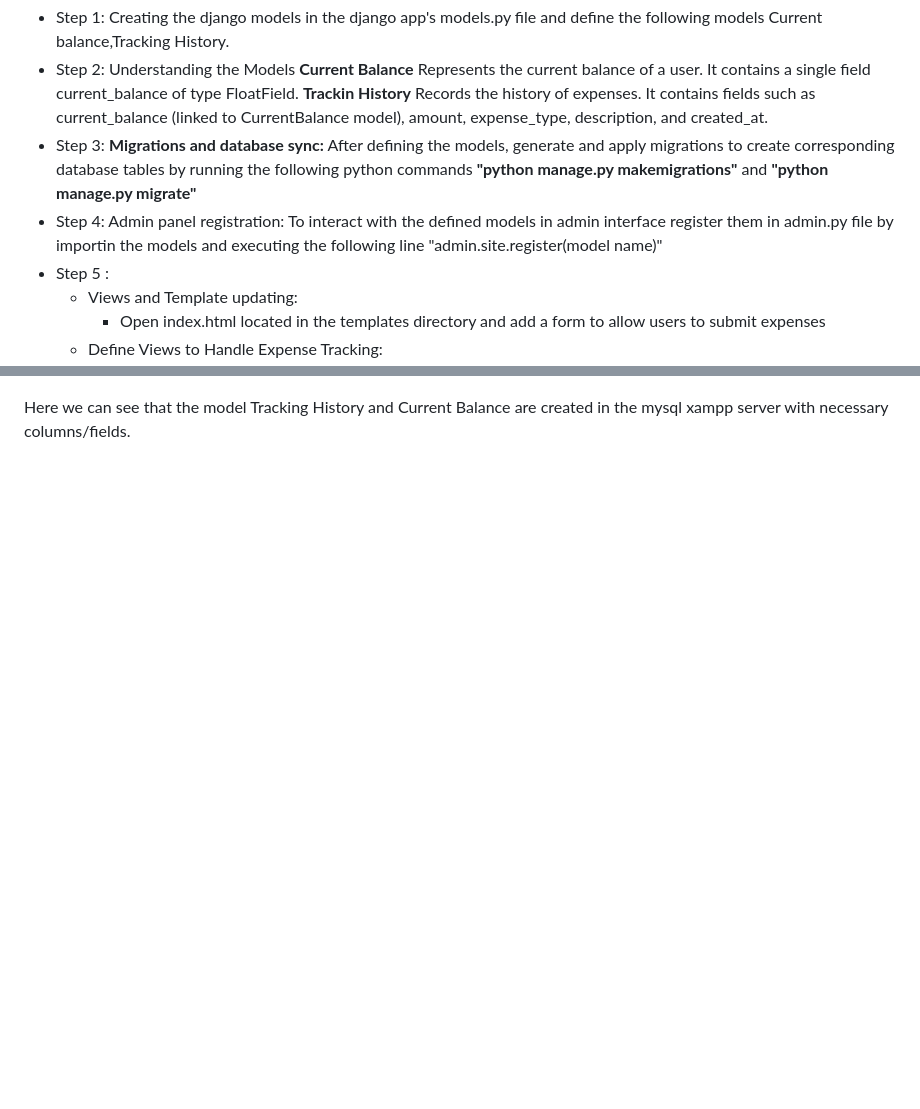
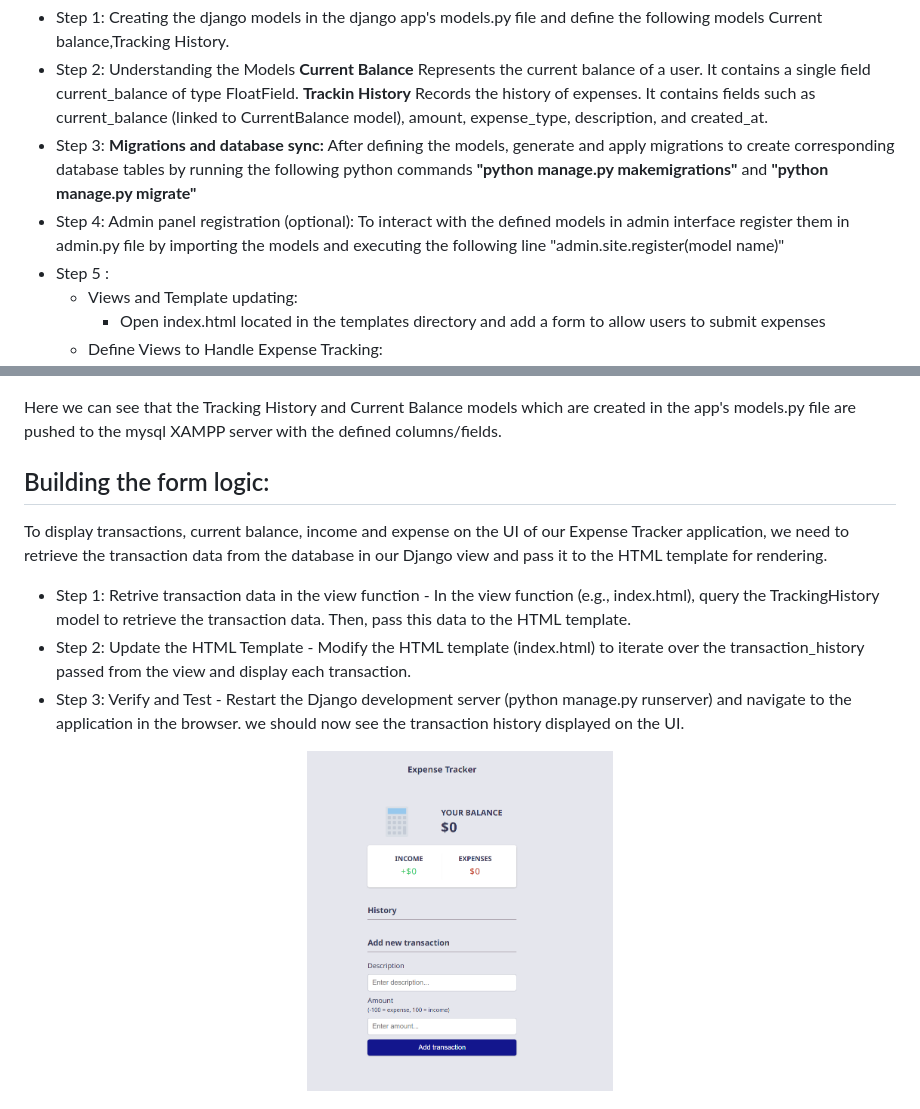
Before and after one commit to nameisrahul/EXPENSE-TRACKER, a Markdown page: README.md, 2 parts joined by grey strips. Rendered like a GitHub page; blank space fills up the shorter version.

```diff
--- a/README.md
+++ b/README.md
@@ -35,7 +35,7 @@ In our Expense Tracker project, efficient data modeling is essential to accurate
 **Trackin History**
   Records the history of expenses. It contains fields such as current_balance (linked to CurrentBalance model), amount, expense_type, description, and created_at.
 - Step 3: **Migrations and database sync:** After defining the models, generate and apply migrations to create corresponding database tables by running the following python commands **"python manage.py makemigrations"** and **"python manage.py migrate"**
-- Step 4: Admin panel registration: To interact with the defined models in admin interface register them in admin.py file by importin the models and executing the following line "admin.site.register(model name)"
+- Step 4: Admin panel registration (optional): To interact with the defined models in admin interface register them in admin.py file by importing the models and executing the following line "admin.site.register(model name)"
 - Step 5 :
   - Views and Template updating:
        -  Open index.html located in the templates directory and add a form to allow users to submit expenses
@@ -50,4 +50,17 @@ screenshots/trackerhistory table .png
   <img src="screenshots/trackerhistory table .png" width="70%"/>
   <img src="screenshots/currentbalnce table.png"width="70%"/>
 </p>
-Here we can see that the model Tracking History and Current Balance are created in the mysql xampp server with necessary columns/fields.
+Here we can see that the Tracking History and Current Balance models which are created in the app's models.py file are pushed to the mysql XAMPP server with the defined columns/fields.
+
+## Building the form logic:
+To display transactions, current balance, income and expense on the UI of our Expense Tracker application, we need to retrieve the transaction data from the database in our Django view and pass it to the HTML template for rendering.
+- Step 1: Retrive transaction data in the view function
+                 - In the view function (e.g., index.html), query the TrackingHistory model to retrieve the transaction data. Then, pass this data to the HTML template.
+- Step 2: Update the HTML Template
+                 - Modify the HTML template (index.html) to iterate over the transaction_history passed from the view and display each transaction.
+- Step 3: Verify and Test
+                 - Restart the Django development server (python manage.py runserver) and navigate to the application in the browser. we should now see the transaction history displayed on the UI.
+
+<p align="center">
+  <img src="screenshots/ui part.png" width="35%"/>
+</p>
```
